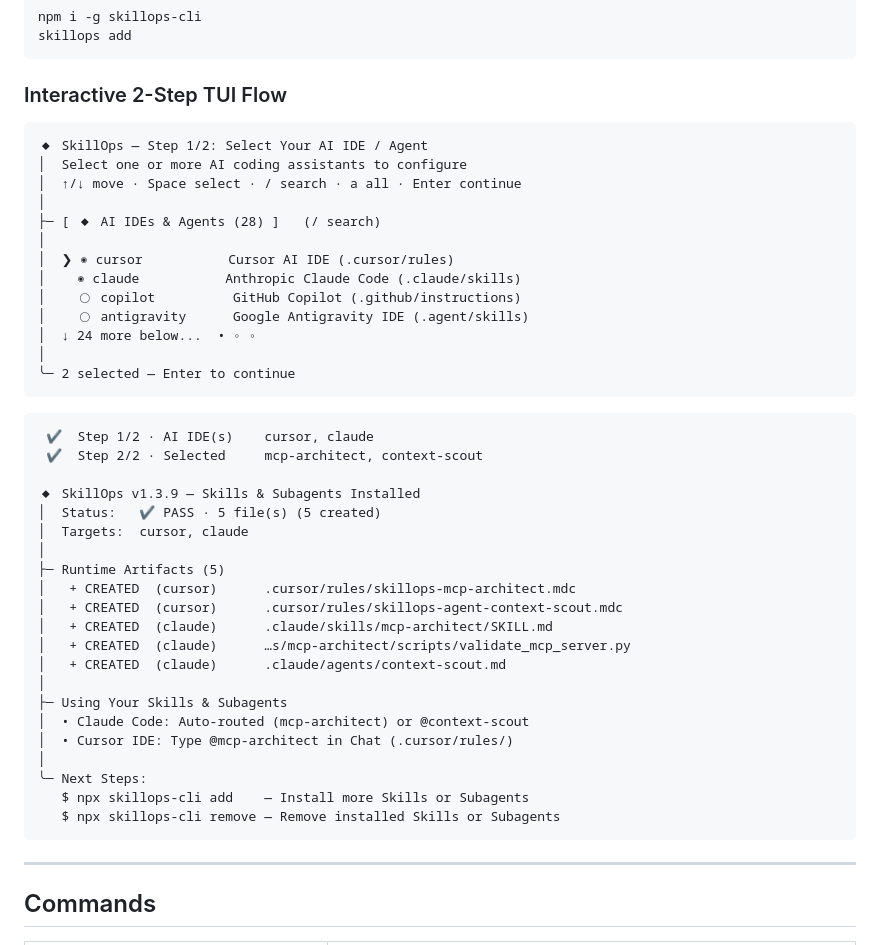
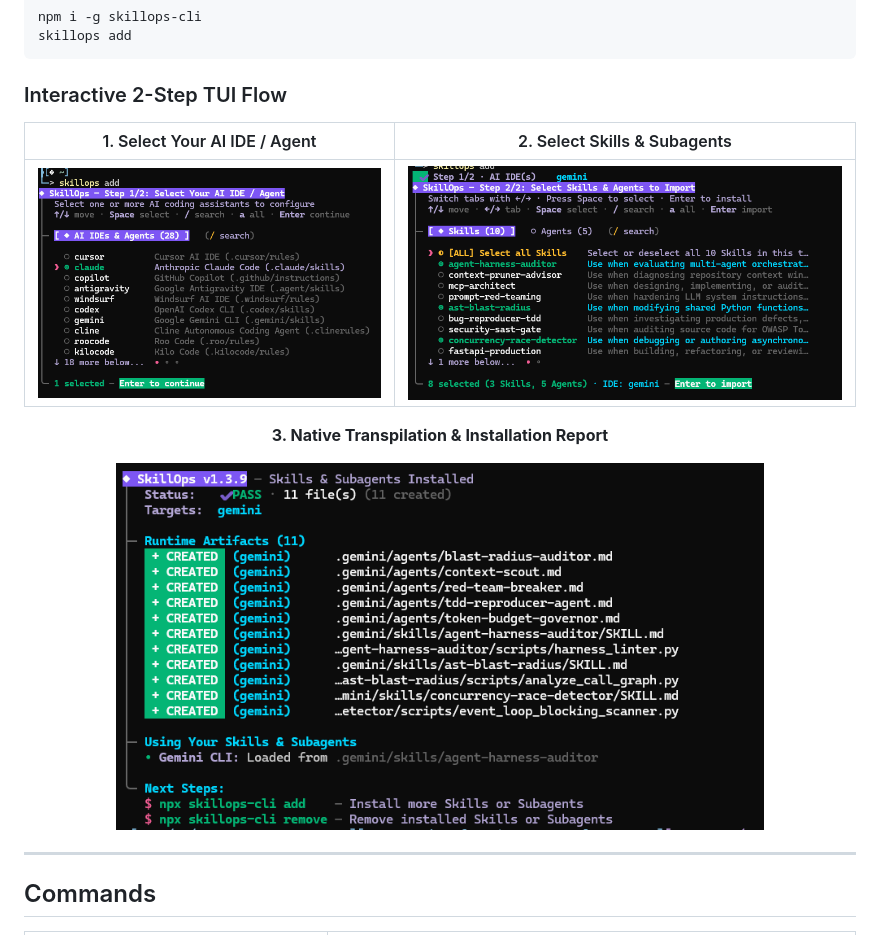
Before and after one commit to OdevMatheus/SkillOps, a Markdown page: README.md, the part around the change. GitHub-like rendering; pictures changed too: docs/assets/step-1-select-ide.png (added), docs/assets/step-2-select-skills.png (added), docs/assets/step-3-install-success.png (added).

Commit message:
docs(readme): add interactive tui and installation report screenshots (#161)
## Summary
- Rename and organize the 3 terminal screenshots under docs/assets/
(step-1-select-ide.png, step-2-select-skills.png,
step-3-install-success.png)
- Embed the visual 3-step showcase directly into README.md

````diff
--- a/README.md
+++ b/README.md
@@ -36,47 +36,14 @@ skillops add
 
 ### Interactive 2-Step TUI Flow
 
-<!-- 💡 SUGESTÃO DE IMAGEM/GIF: Substituir ou acompanhar o bloco abaixo por um GIF/print real do terminal (`docs/assets/skillops-demo.gif`) -->
+| 1. Select Your AI IDE / Agent | 2. Select Skills & Subagents |
+| :---: | :---: |
+| <img src="./docs/assets/step-1-select-ide.png" alt="Step 1: Select AI IDE or Agent" width="100%" /> | <img src="./docs/assets/step-2-select-skills.png" alt="Step 2: Select Skills & Subagents" width="100%" /> |
 
-```text
-◆ SkillOps — Step 1/2: Select Your AI IDE / Agent
-│  Select one or more AI coding assistants to configure
-│  ↑/↓ move · Space select · / search · a all · Enter continue
-│
-├─ [ ◆ AI IDEs & Agents (28) ]   (/ search)
-│
-│  ❯ ◉ cursor           Cursor AI IDE (.cursor/rules)
-│    ◉ claude           Anthropic Claude Code (.claude/skills)
-│    ◯ copilot          GitHub Copilot (.github/instructions)
-│    ◯ antigravity      Google Antigravity IDE (.agent/skills)
-│  ↓ 24 more below...  • ◦ ◦
-│
-╰─ 2 selected — Enter to continue
-```
-
-```text
- ✔  Step 1/2 · AI IDE(s)    cursor, claude
- ✔  Step 2/2 · Selected     mcp-architect, context-scout
-
-◆ SkillOps v1.3.9 — Skills & Subagents Installed
-│  Status:   ✔ PASS · 5 file(s) (5 created)
-│  Targets:  cursor, claude
-│
-├─ Runtime Artifacts (5)
-│   + CREATED  (cursor)      .cursor/rules/skillops-mcp-architect.mdc
-│   + CREATED  (cursor)      .cursor/rules/skillops-agent-context-scout.mdc
-│   + CREATED  (claude)      .claude/skills/mcp-architect/SKILL.md
-│   + CREATED  (claude)      …s/mcp-architect/scripts/validate_mcp_server.py
-│   + CREATED  (claude)      .claude/agents/context-scout.md
-│
-├─ Using Your Skills & Subagents
-│  • Claude Code: Auto-routed (mcp-architect) or @context-scout
-│  • Cursor IDE: Type @mcp-architect in Chat (.cursor/rules/)
-│
-╰─ Next Steps:
-   $ npx skillops-cli add    — Install more Skills or Subagents
-   $ npx skillops-cli remove — Remove installed Skills or Subagents
-```
+<div align="center">
+  <p><strong>3. Native Transpilation &amp; Installation Report</strong></p>
+  <img src="./docs/assets/step-3-install-success.png" alt="Step 3: Skills & Subagents Installed" width="78%" />
+</div>
 
 ---
 
````
